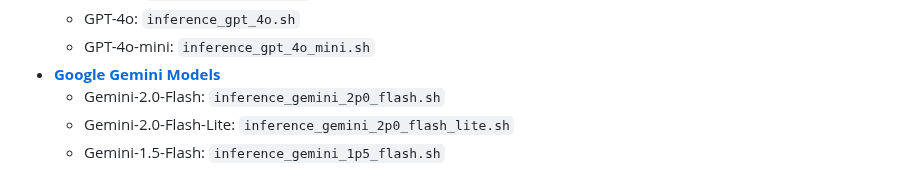
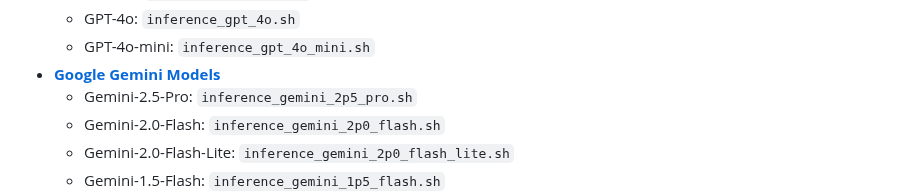
Before and after one commit to bowen-upenn/PersonaMem, a Markdown page: README.md, the part around the change. Rendered like a GitHub page.

````diff
--- a/README.md
+++ b/README.md
@@ -64,6 +64,7 @@ We provide ready-to-use **inference scripts** in the [scripts/](scripts/) direct
   - GPT-4o: ```inference_gpt_4o.sh```
   - GPT-4o-mini: ```inference_gpt_4o_mini.sh```
 - **[Google Gemini Models](https://ai.google.dev/gemini-api/docs/models)**
+  - Gemini-2.5-Pro: ```inference_gemini_2p5_pro.sh```
   - Gemini-2.0-Flash: ```inference_gemini_2p0_flash.sh```
   - Gemini-2.0-Flash-Lite: ```inference_gemini_2p0_flash_lite.sh```
   - Gemini-1.5-Flash: ```inference_gemini_1p5_flash.sh```
````
